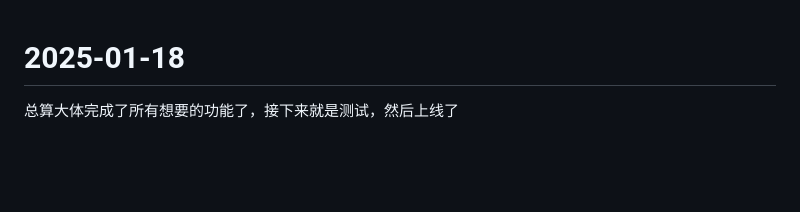
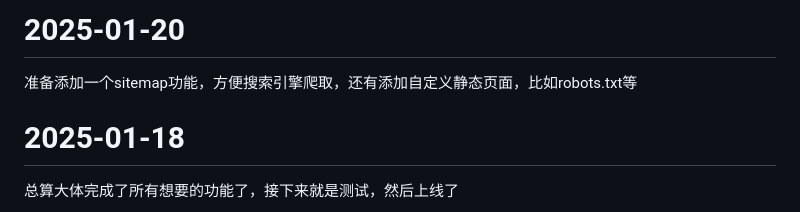
Before and after one commit to versun/VersunCMS, a Markdown page: dev-log/versun.md, the part around the change. Drawn GitHub-style; blank space fills up the shorter version.

Commit message:
docs: update development log with new features
This update adds an entry to the development log to document the upcoming addition of a sitemap feature and custom static pages, enhancing transparency around development progress.

```diff
--- a/dev-log/versun.md
+++ b/dev-log/versun.md
@@ -1,3 +1,6 @@
+# 2025-01-20
+准备添加一个sitemap功能，方便搜索引擎爬取，还有添加自定义静态页面，比如robots.txt等
+
 # 2025-01-18
 总算大体完成了所有想要的功能了，接下来就是测试，然后上线了
 
```
